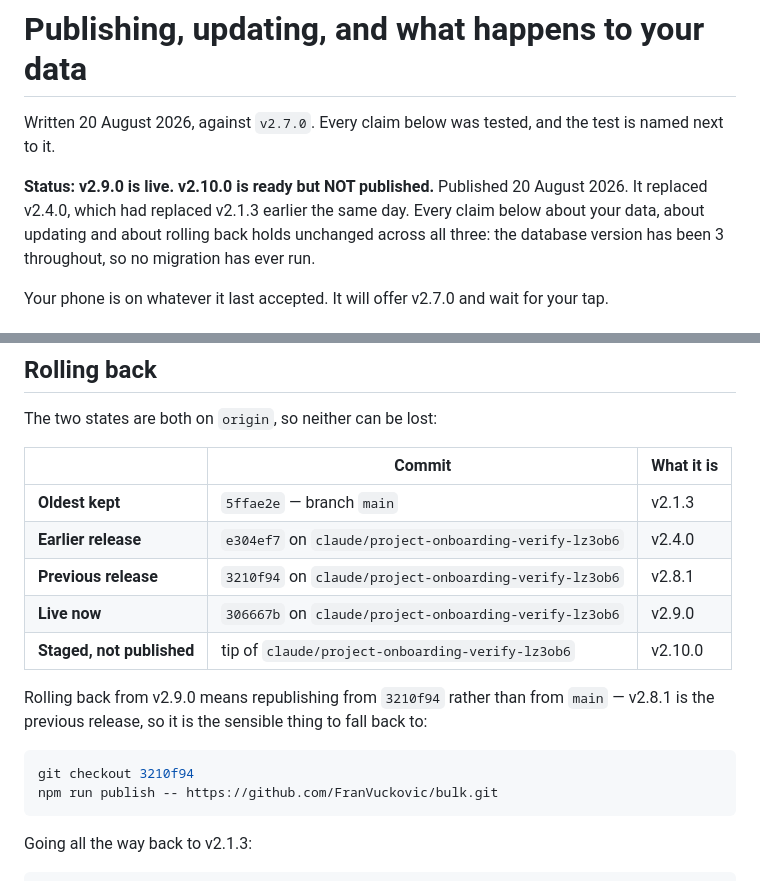
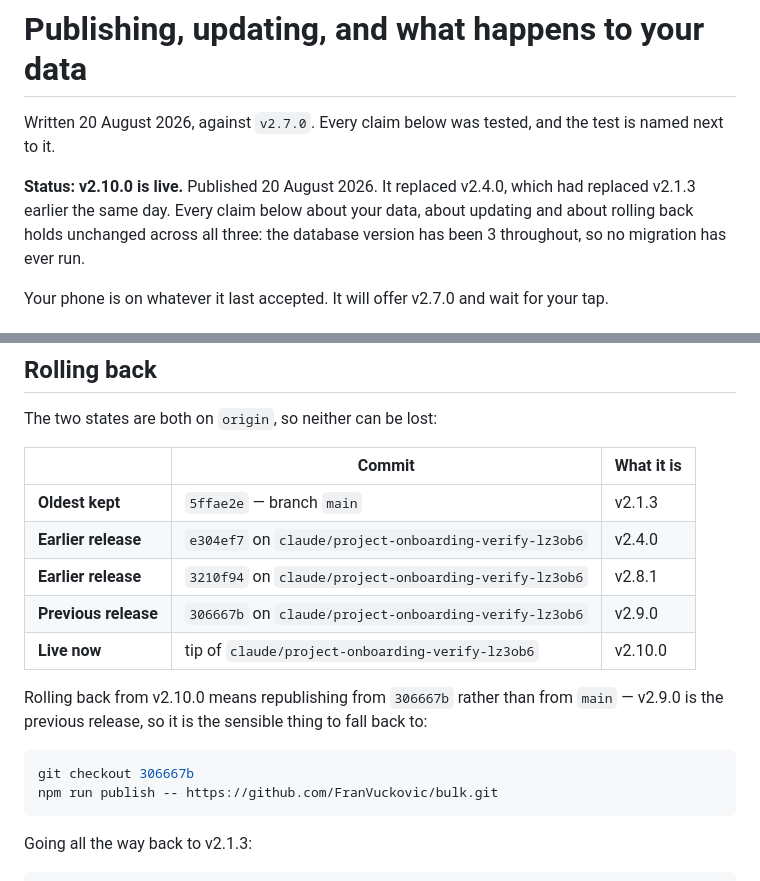
Before and after one commit to FranVuckovic/bulk-source, a Markdown page: PUBLISHING.md, 2 parts joined by grey strips. Rendered like a GitHub page.

Commit message:
v2.10.0 is live

````diff
--- a/PUBLISHING.md
+++ b/PUBLISHING.md
@@ -3,7 +3,7 @@
 Written 20 August 2026, against `v2.7.0`. Every claim below was tested, and the
 test is named next to it.
 
-**Status: v2.9.0 is live. v2.10.0 is ready but NOT published.** Published 20 August 2026. It replaced v2.4.0, which
+**Status: v2.10.0 is live.** Published 20 August 2026. It replaced v2.4.0, which
 had replaced v2.1.3 earlier the same day. Every claim below about your data,
 about updating and about rolling back holds unchanged across all three: the
 database version has been 3 throughout, so no migration has ever run.
@@ -137,16 +137,16 @@ The two states are both on `origin`, so neither can be lost:
 |---|---|---|
 | **Oldest kept** | `5ffae2e` — branch `main` | v2.1.3 |
 | **Earlier release** | `e304ef7` on `claude/project-onboarding-verify-lz3ob6` | v2.4.0 |
-| **Previous release** | `3210f94` on `claude/project-onboarding-verify-lz3ob6` | v2.8.1 |
-| **Live now** | `306667b` on `claude/project-onboarding-verify-lz3ob6` | v2.9.0 |
-| **Staged, not published** | tip of `claude/project-onboarding-verify-lz3ob6` | v2.10.0 |
+| **Earlier release** | `3210f94` on `claude/project-onboarding-verify-lz3ob6` | v2.8.1 |
+| **Previous release** | `306667b` on `claude/project-onboarding-verify-lz3ob6` | v2.9.0 |
+| **Live now** | tip of `claude/project-onboarding-verify-lz3ob6` | v2.10.0 |
 
-Rolling back from v2.9.0 means republishing from
-`3210f94` rather than from `main` — v2.8.1 is the previous release, so it is
+Rolling back from v2.10.0 means republishing from
+`306667b` rather than from `main` — v2.9.0 is the previous release, so it is
 the sensible thing to fall back to:
 
 ```bash
-git checkout 3210f94
+git checkout 306667b
 npm run publish -- https://github.com/FranVuckovic/bulk.git
 ```
 
````
